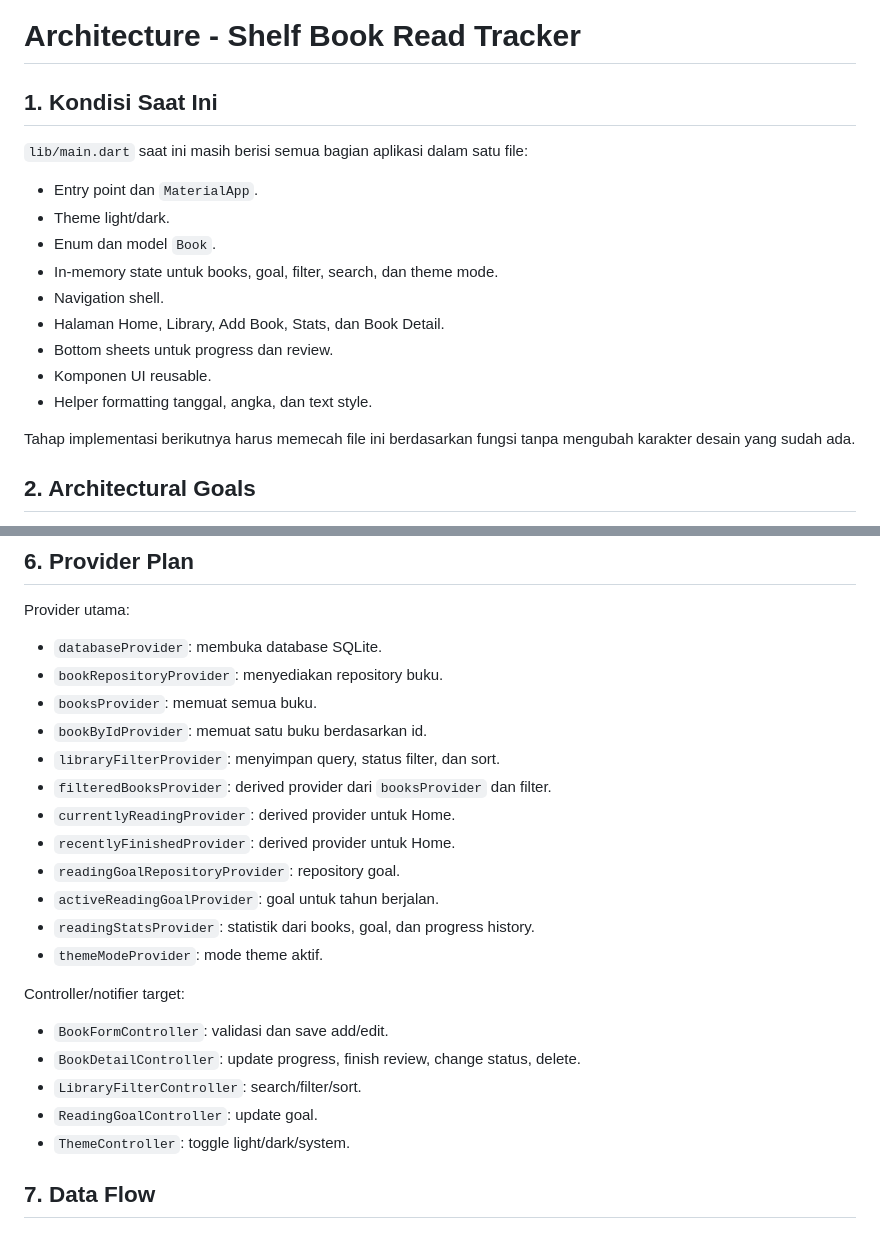
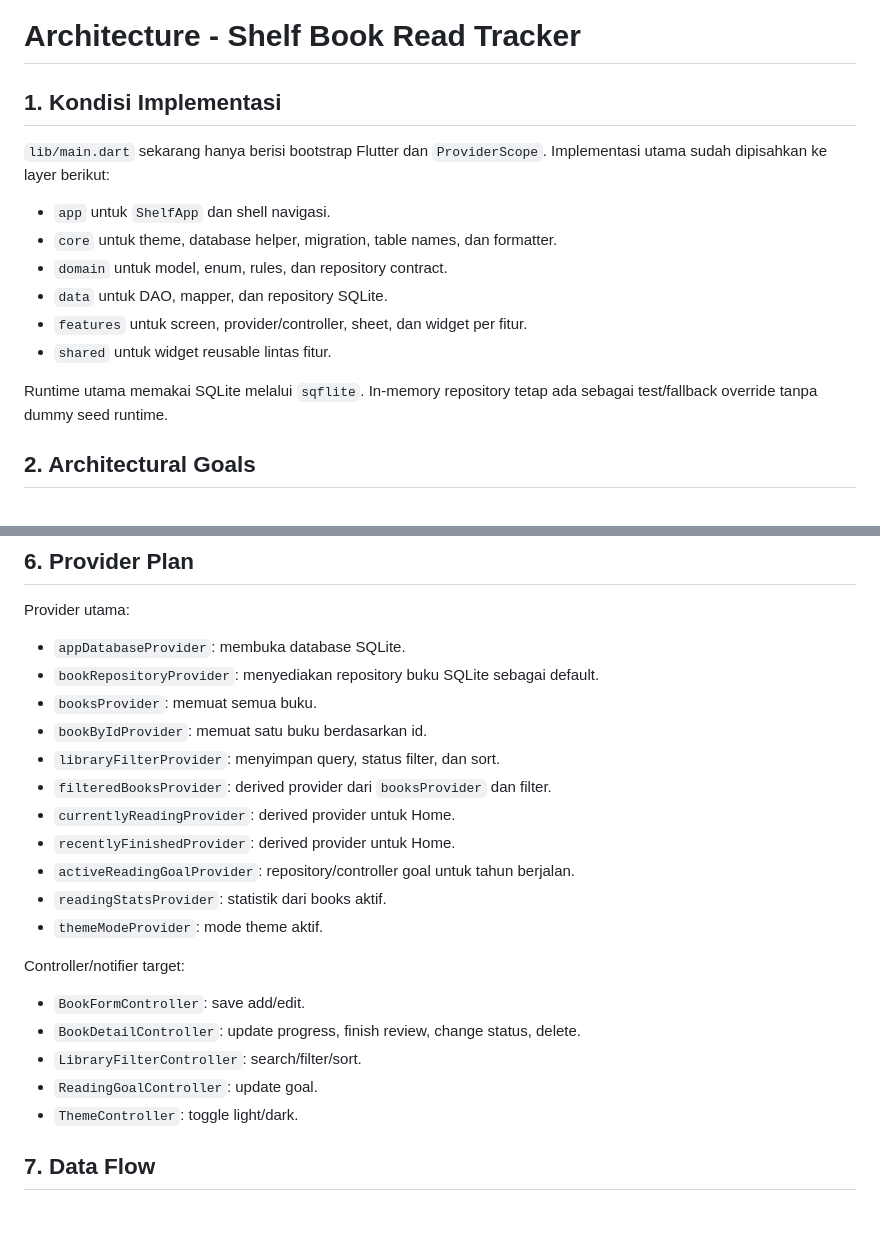
Before and after one commit to andirifqialnurr/book_read_tracker, a Markdown page: cookbook/architecture.md, 2 parts joined by grey strips. Drawn GitHub-style.

```diff
--- a/cookbook/architecture.md
+++ b/cookbook/architecture.md
@@ -1,20 +1,18 @@
 # Architecture - Shelf Book Read Tracker
 
-## 1. Kondisi Saat Ini
+## 1. Kondisi Implementasi
 
-`lib/main.dart` saat ini masih berisi semua bagian aplikasi dalam satu file:
+`lib/main.dart` sekarang hanya berisi bootstrap Flutter dan `ProviderScope`.
+Implementasi utama sudah dipisahkan ke layer berikut:
 
-- Entry point dan `MaterialApp`.
-- Theme light/dark.
-- Enum dan model `Book`.
-- In-memory state untuk books, goal, filter, search, dan theme mode.
-- Navigation shell.
-- Halaman Home, Library, Add Book, Stats, dan Book Detail.
-- Bottom sheets untuk progress dan review.
-- Komponen UI reusable.
-- Helper formatting tanggal, angka, dan text style.
+- `app` untuk `ShelfApp` dan shell navigasi.
+- `core` untuk theme, database helper, migration, table names, dan formatter.
+- `domain` untuk model, enum, rules, dan repository contract.
+- `data` untuk DAO, mapper, dan repository SQLite.
+- `features` untuk screen, provider/controller, sheet, dan widget per fitur.
+- `shared` untuk widget reusable lintas fitur.
 
-Tahap implementasi berikutnya harus memecah file ini berdasarkan fungsi tanpa mengubah karakter desain yang sudah ada.
+Runtime utama memakai SQLite melalui `sqflite`. In-memory repository tetap ada sebagai test/fallback override tanpa dummy seed runtime.
 
 ## 2. Architectural Goals
 
@@ -169,26 +165,25 @@ void main() {
 
 Provider utama:
 
-- `databaseProvider`: membuka database SQLite.
-- `bookRepositoryProvider`: menyediakan repository buku.
+- `appDatabaseProvider`: membuka database SQLite.
+- `bookRepositoryProvider`: menyediakan repository buku SQLite sebagai default.
 - `booksProvider`: memuat semua buku.
 - `bookByIdProvider`: memuat satu buku berdasarkan id.
 - `libraryFilterProvider`: menyimpan query, status filter, dan sort.
 - `filteredBooksProvider`: derived provider dari `booksProvider` dan filter.
 - `currentlyReadingProvider`: derived provider untuk Home.
 - `recentlyFinishedProvider`: derived provider untuk Home.
-- `readingGoalRepositoryProvider`: repository goal.
-- `activeReadingGoalProvider`: goal untuk tahun berjalan.
-- `readingStatsProvider`: statistik dari books, goal, dan progress history.
+- `activeReadingGoalProvider`: repository/controller goal untuk tahun berjalan.
+- `readingStatsProvider`: statistik dari books aktif.
 - `themeModeProvider`: mode theme aktif.
 
 Controller/notifier target:
 
-- `BookFormController`: validasi dan save add/edit.
+- `BookFormController`: save add/edit.
 - `BookDetailController`: update progress, finish review, change status, delete.
 - `LibraryFilterController`: search/filter/sort.
 - `ReadingGoalController`: update goal.
-- `ThemeController`: toggle light/dark/system.
+- `ThemeController`: toggle light/dark.
 
 ## 7. Data Flow
 
```
Also changed, not shown: other parts of cookbook/architecture.md (+10 -17 lines), cookbook/TODO.md (+3 -3 lines), cookbook/design-system.md (+6 -5 lines).
